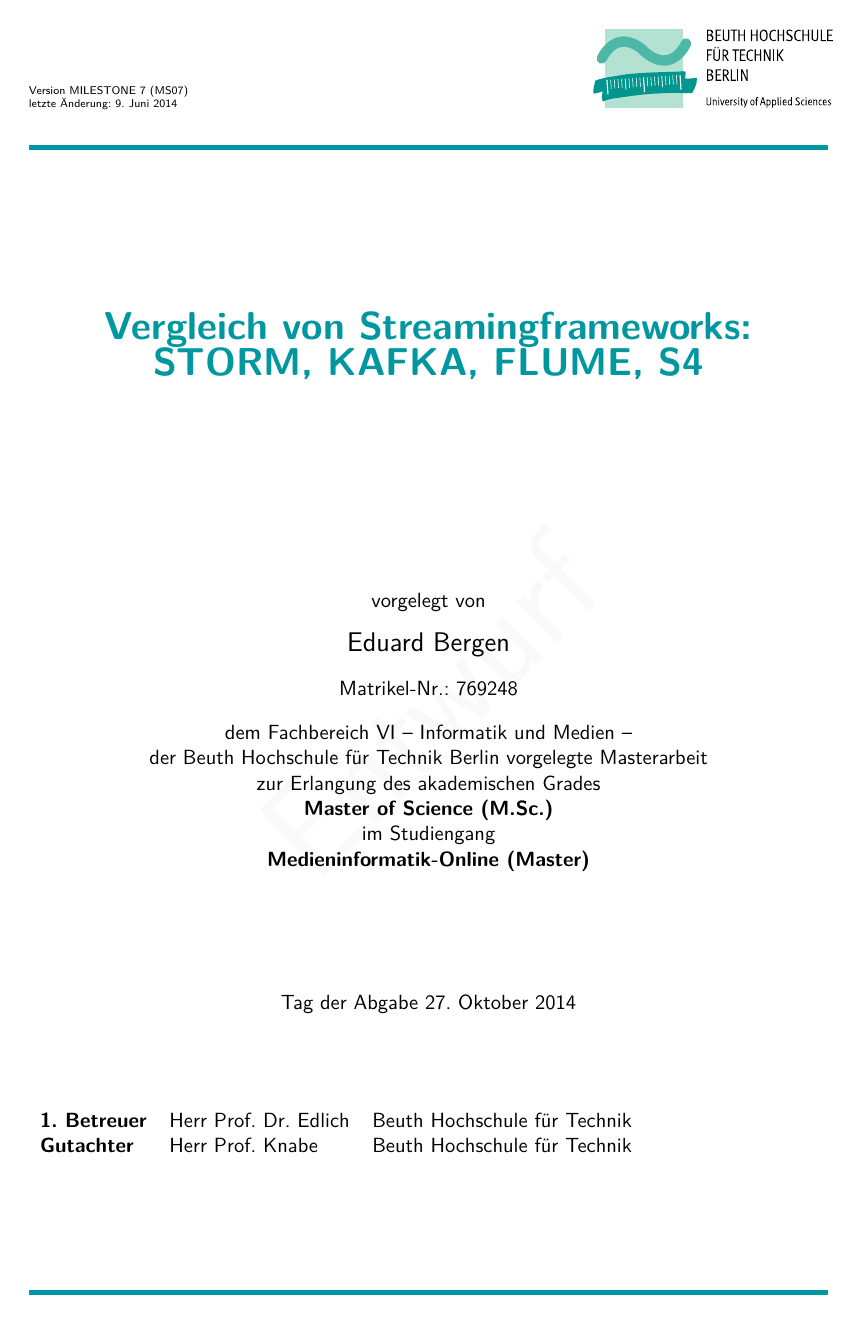
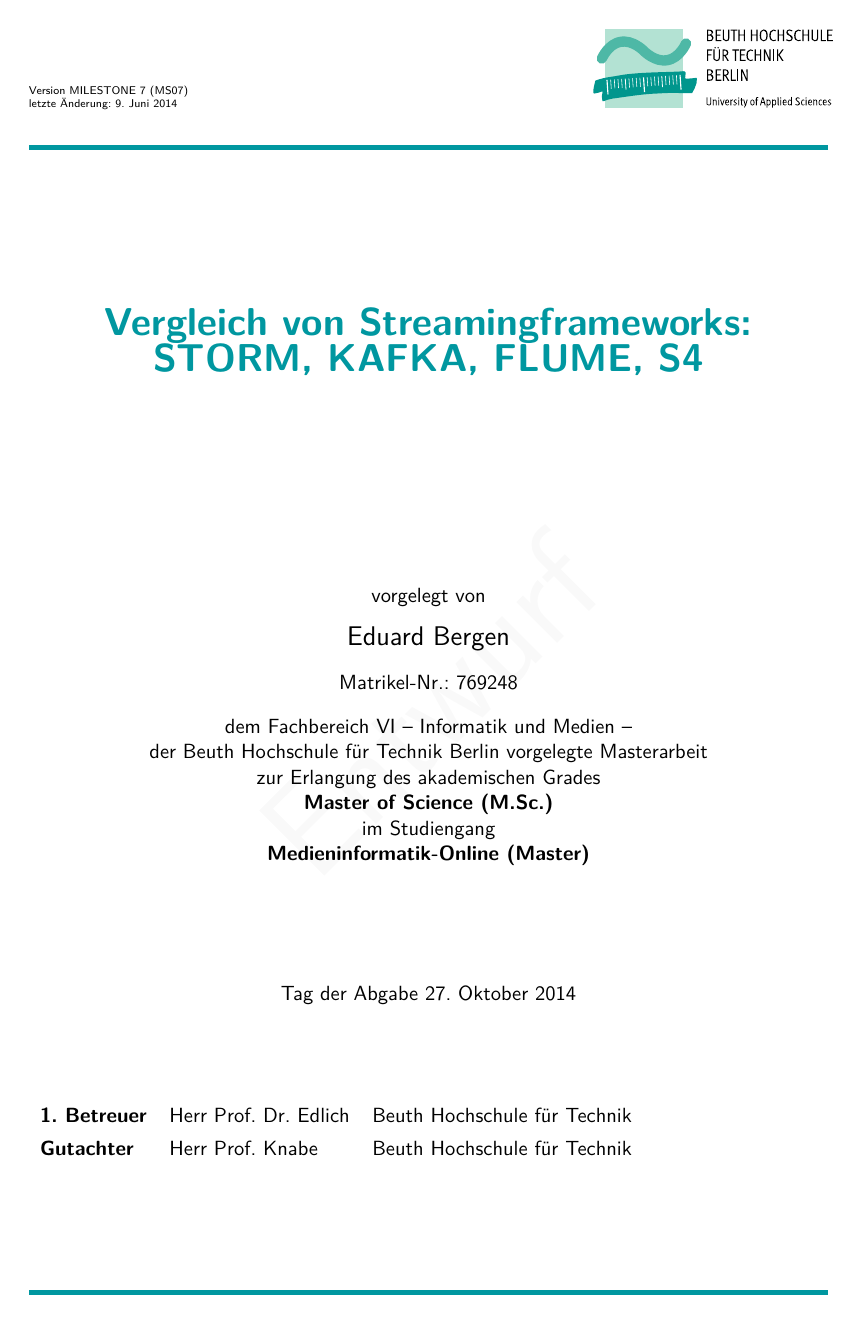
Before and after one commit to s40907/streaming-frameworks, a LaTeX thesis (thesis/thesis.tex): page 1 of 37 before the commit and page 1 of 38 after it. Compiled offline with pdfLaTeX.

Commit message:
added table format

```diff
--- a/thesis/thesis.tex
+++ b/thesis/thesis.tex
@@ -38,7 +38,7 @@
 \usepackage[acronym,style=long,toc=true,numberedsection=autolabel]{glossaries}
 %\robustify{\gls}
 \usepackage[author={Eduard Bergen}]{pdfcomment}
-
+\usepackage{booktabs}
 \makeglossaries
 
 
@@ -87,6 +87,7 @@
 }
 
 %%\renewcommand{\baselinestretch}{1.05}
+\renewcommand{\arraystretch}{1.3}
 \pagenumbering{Alph}
 \begin{document}
 \pagestyle{fancy}
```
